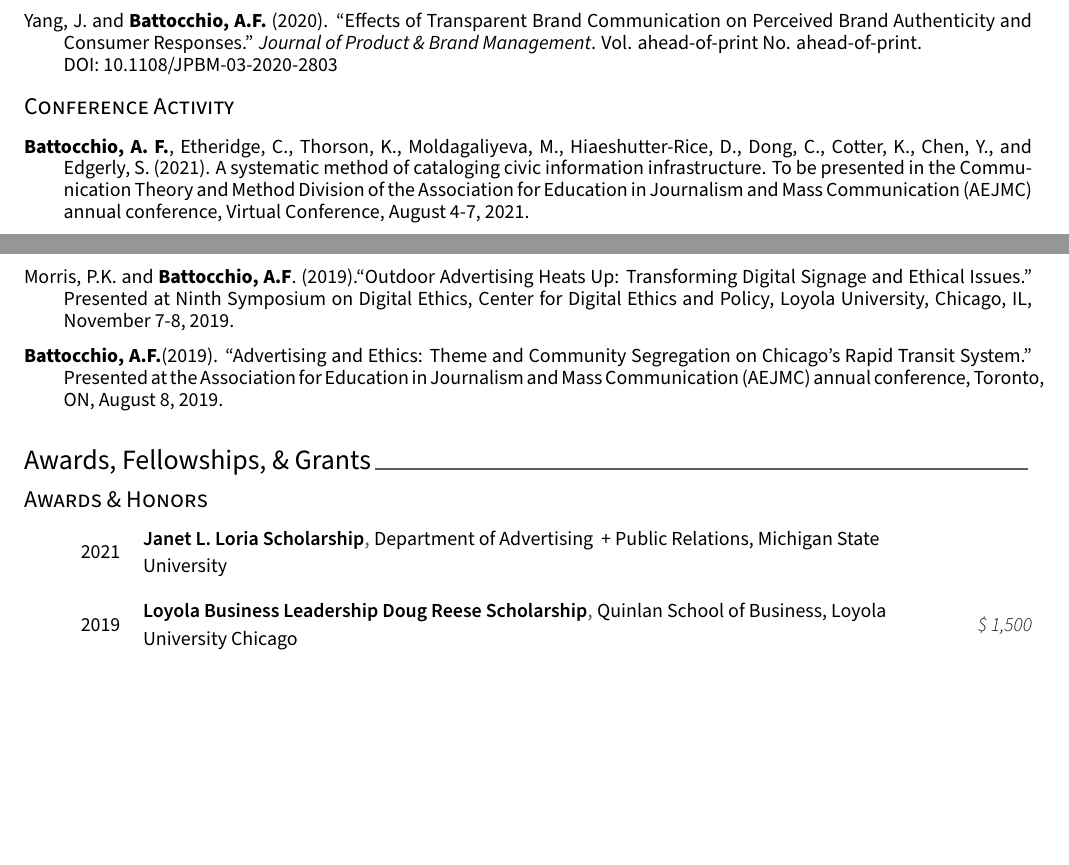
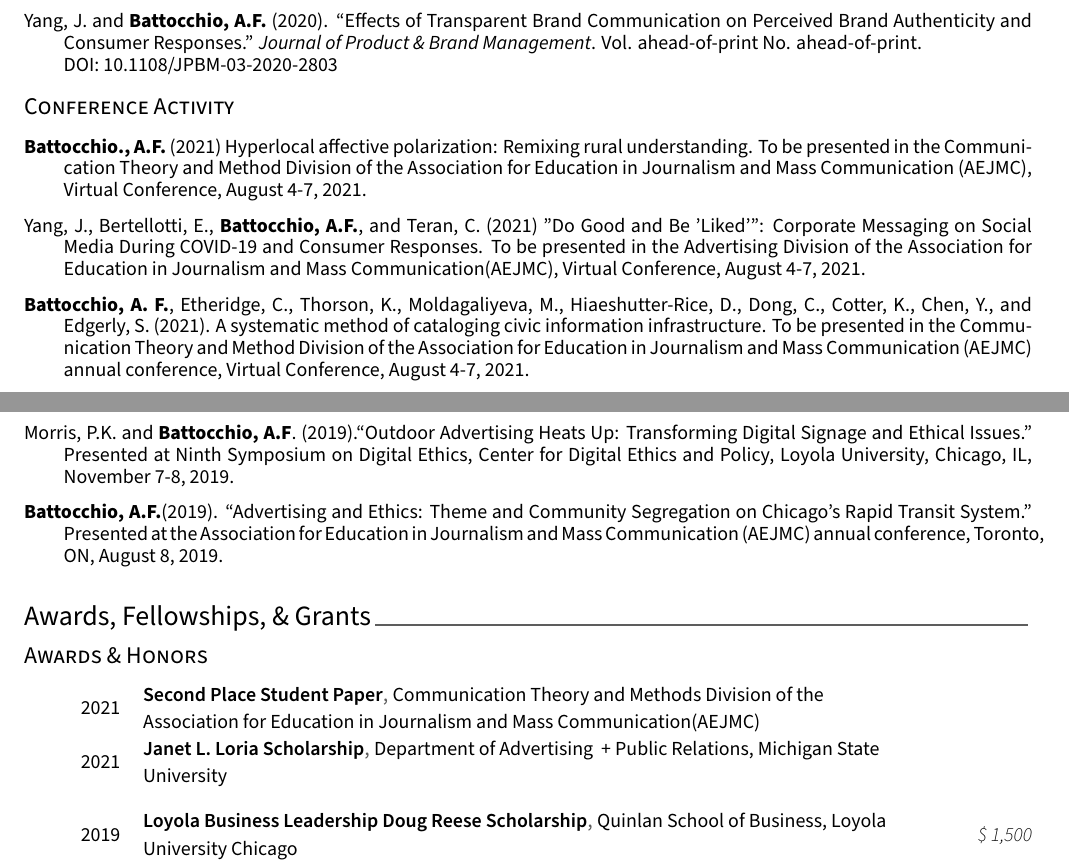
Before and after one commit to afbat/CV-Template, a LaTeX CV (cv.tex, which reads cv/honors.tex, cv/publications.tex): two parts of pages 1 and 2 of 5, joined at a grey line, cut so that both start at the same text, the shorter picture padded with empty space. Compiled offline with XeLaTeX.

Commit message:
conference and award update

```diff
--- a/cv/honors.tex
+++ b/cv/honors.tex
@@ -10,6 +10,12 @@
 \begin{cvhonors}
 
 %---------------------------------------------------------
+    \cvhonor
+    {Second Place Student Paper} % Award
+    {Communication Theory and Methods Division of the Association for Education in Journalism and Mass Communication(AEJMC) } % Awarding Organization
+    {} % Amount -- leave blank if not including amounts
+    {2021} % Date(s)
+
   \cvhonor
     {Janet L. Loria Scholarship} % Award
     {Department of Advertising \ +  Public Relations, Michigan State University} % Awarding Organization
--- a/cv/publications.tex
+++ b/cv/publications.tex
@@ -23,6 +23,10 @@
 % %---------------------------------------------------------
 
 \begin{cvpubs}
+	\cvpub {\textbf{Battocchio., A.F. }(2021) Hyperlocal affective polarization: Remixing rural understanding. To be presented in the Communication Theory and Method Division of the Association for Education in Journalism and Mass Communication (AEJMC), Virtual Conference, August 4-7, 2021.}
+
+    \cvpub {Yang, J., Bertellotti, E., \textbf{Battocchio, A.F.}, and Teran, C. (2021) "Do Good and Be 'Liked'": Corporate Messaging on Social Media During COVID-19 and Consumer Responses. To be presented in the Advertising Division of the Association for Education in Journalism and Mass Communication(AEJMC), Virtual Conference, August 4-7, 2021.}
+
     \cvpub {\textbf{Battocchio, A. F.}, Etheridge, C., Thorson, K., Moldagaliyeva, M., Hiaeshutter-Rice, D., Dong, C., Cotter, K., Chen, Y., and Edgerly, S. (2021). A systematic method of cataloging civic information infrastructure. To be presented in the Communication Theory and Method Division of the Association for Education in Journalism and Mass Communication (AEJMC) annual conference, Virtual Conference, August 4-7, 2021.}
 
        \cvpub {Thorson, K. and {\textbf{Battocchio, A.F}.} (2021). “Change is the only constant: Young adults as platform architects and the consequences for news”. To be presented at the Mass Communication and Society Division of the Association for Education in Journalism and Mass Communication (AEJMC) annual conference, Virtual Conference, August 4-7, 2021.}
```
Also changed, not shown: cv/extracurricular.tex (+2 -2 lines), cv/teaching.tex (+1 -1 lines).
